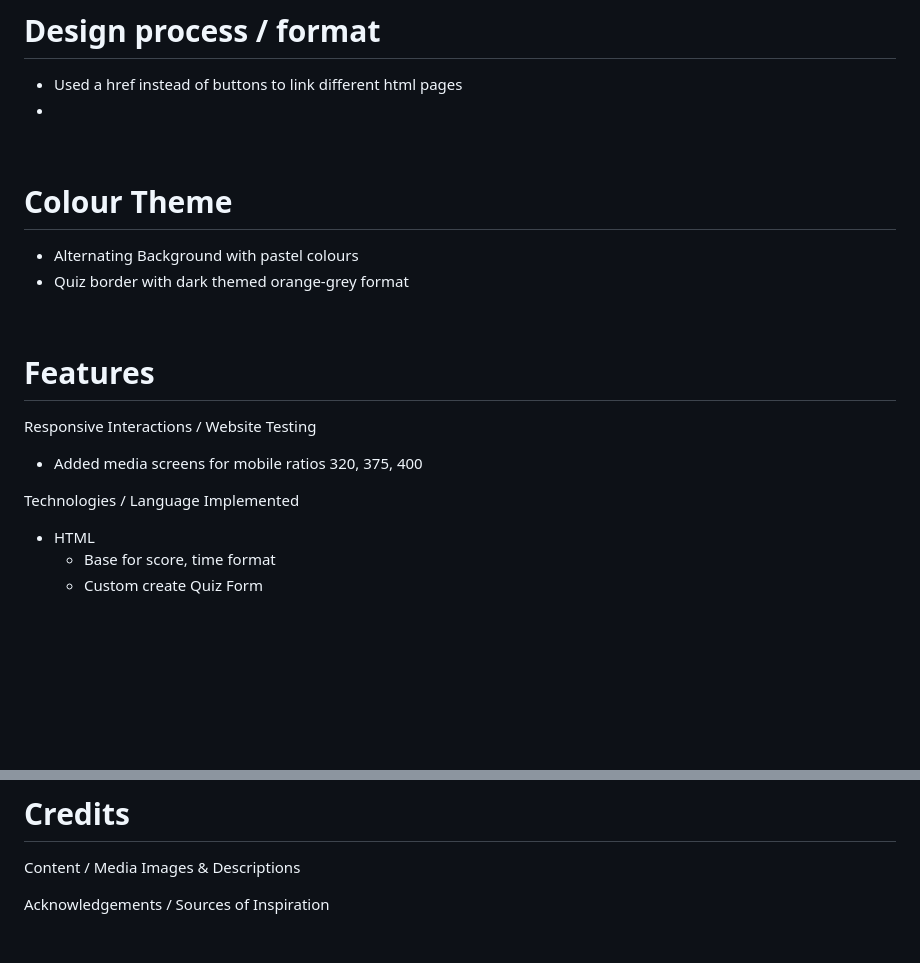
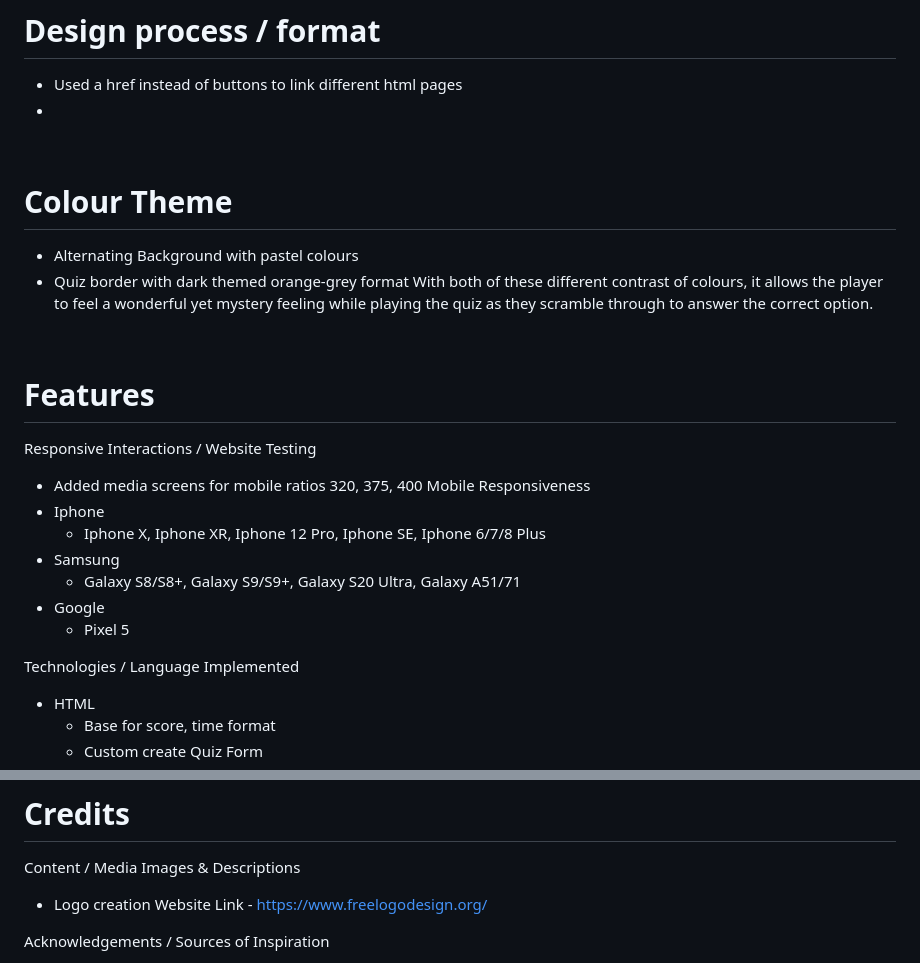
Before and after one commit to leezhiwei/ID_ASSG2, a Markdown page: README.md, 2 parts joined by grey strips. GitHub-like rendering; blank space fills up the shorter version.

Commit message:
README update v5 (responsive mobile)

```diff
--- a/README.md
+++ b/README.md
@@ -26,7 +26,6 @@ Developing a game called AlterPastel, It is a quiz themed game where players can
 - Used a href instead of buttons to link different html pages
 -
 
-
 &nbsp;
 &nbsp;
 &nbsp;
@@ -34,6 +33,7 @@ Developing a game called AlterPastel, It is a quiz themed game where players can
 # Colour Theme
 - Alternating Background with pastel colours
 - Quiz border with dark themed orange-grey format
+With both of these different contrast of colours, it allows the player to feel a wonderful yet mystery feeling while playing the quiz as they scramble through to answer the correct option.
 
 &nbsp;
 &nbsp;
@@ -42,9 +42,15 @@ Developing a game called AlterPastel, It is a quiz themed game where players can
 # Features
 Responsive Interactions / Website Testing
 - Added media screens for mobile ratios 320, 375, 400
+Mobile Responsiveness
+- Iphone
+  - Iphone X, Iphone XR, Iphone 12 Pro, Iphone SE, Iphone 6/7/8 Plus
+- Samsung
+  -  Galaxy S8/S8+, Galaxy S9/S9+, Galaxy S20 Ultra, Galaxy A51/71
+- Google
+  - Pixel 5
 
 Technologies / Language Implemented
-
 - HTML
   - Base for score, time format
   - Custom create Quiz Form
@@ -65,7 +71,8 @@ Technologies / Language Implemented
 
 # Credits
 Content / Media Images & Descriptions
-
+- Logo creation
+  Website Link - https://www.freelogodesign.org/
 
 Acknowledgements / Sources of Inspiration
 - JavaScript Animated Background (Gradient changing)
```
Also changed, not shown: other parts of README.md (+1 -1 lines).
